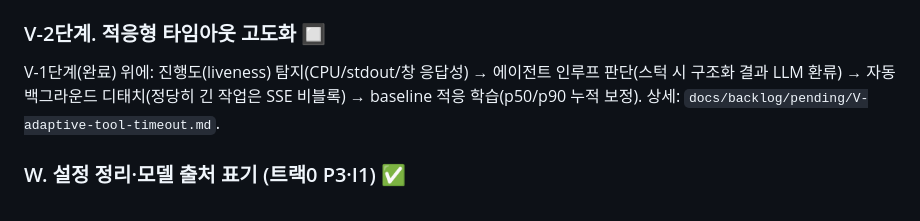
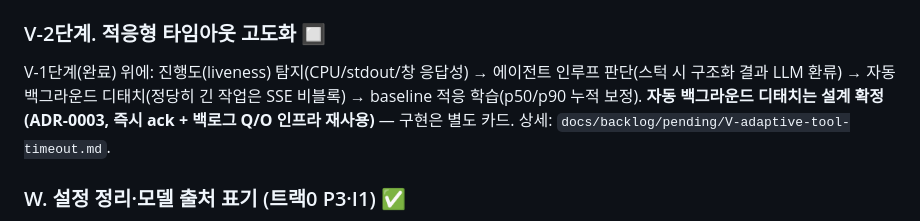
Before and after one commit to BiohPark/mes-agent, a Markdown page: CLAUDE.md, the part around one of its changes. GitHub-like rendering.

Commit message:
docs(claude): V-2 Phase 2 보완(effective_cap) + Phase 3 설계확정 현재상태 반영

```diff
--- a/CLAUDE.md
+++ b/CLAUDE.md
@@ -395,7 +396,7 @@ Office 문서를 base64로 멀티모달 LLM에 직접 보내 읽히는 경로(`c
 
 ### V-2단계. 적응형 타임아웃 고도화 🔲
 
-V-1단계(완료) 위에: 진행도(liveness) 탐지(CPU/stdout/창 응답성) → 에이전트 인루프 판단(스턱 시 구조화 결과 LLM 환류) → 자동 백그라운드 디태치(정당히 긴 작업은 SSE 비블록) → baseline 적응 학습(p50/p90 누적 보정). 상세: `docs/backlog/pending/V-adaptive-tool-timeout.md`.
+V-1단계(완료) 위에: 진행도(liveness) 탐지(CPU/stdout/창 응답성) → 에이전트 인루프 판단(스턱 시 구조화 결과 LLM 환류) → 자동 백그라운드 디태치(정당히 긴 작업은 SSE 비블록) → baseline 적응 학습(p50/p90 누적 보정). **자동 백그라운드 디태치는 설계 확정(ADR-0003, 즉시 ack + 백로그 Q/O 인프라 재사용)** — 구현은 별도 카드. 상세: `docs/backlog/pending/V-adaptive-tool-timeout.md`.
 
 ### W. 설정 정리·모델 출처 표기 (트랙0 P3·I1) ✅
 
```
Also changed, not shown: other parts of CLAUDE.md (+1 -0 lines).
